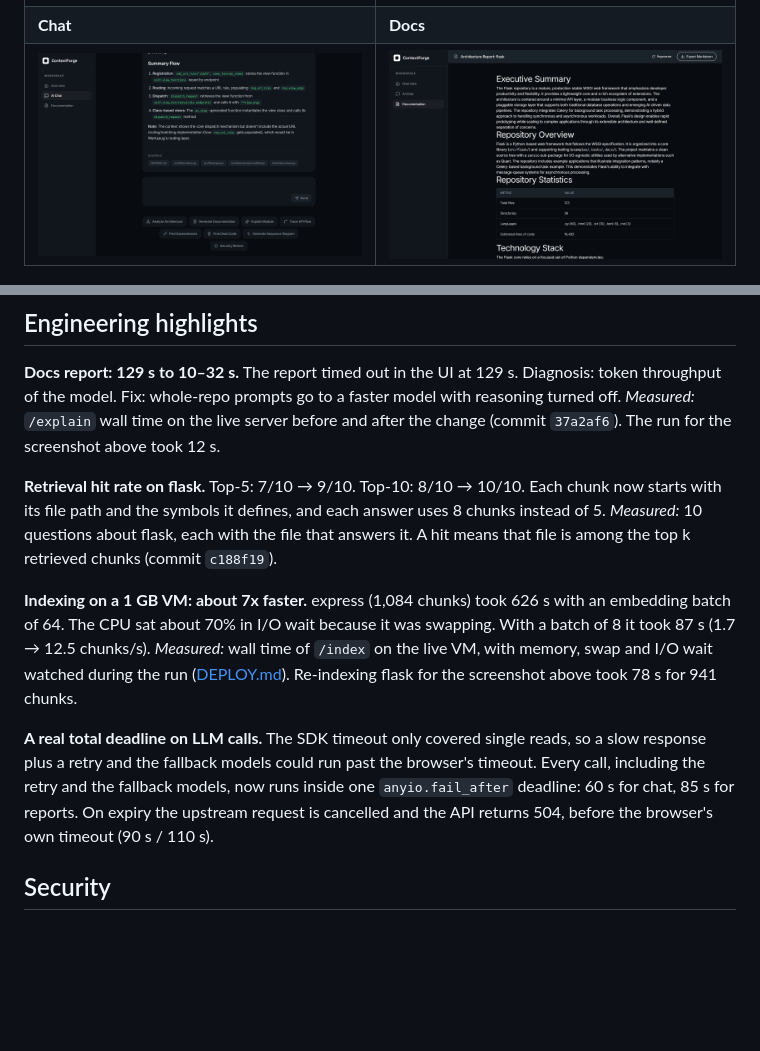
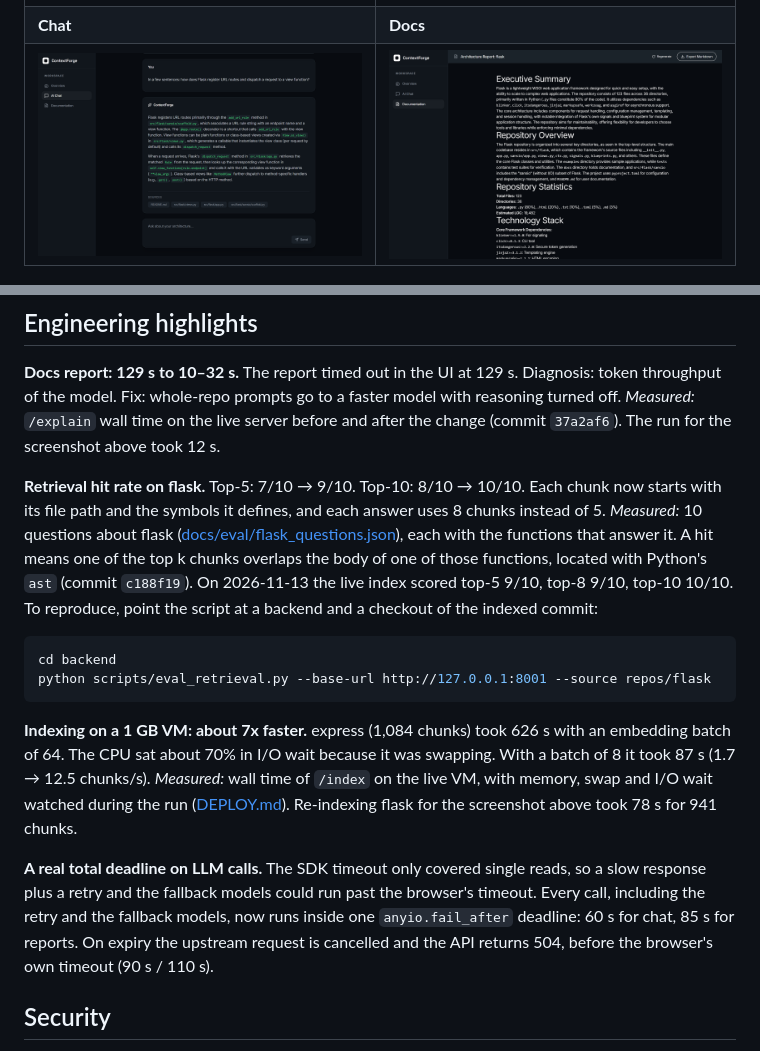
Before and after one commit to Digvijay-999/Codebase-Memory-Engine, a Markdown page: README.md, 2 parts joined by grey strips. Drawn GitHub-style; pictures changed too: docs/assets/chat.png, docs/assets/docs.png; blank space fills up the shorter version.

Commit message:
docs(readme): retrieval eval command and result; retake chat and docs shots
- Highlight: the hit rule now matches scripts/eval_retrieval.py (a top-k
  chunk overlaps a gold function body), plus how to run it and today's
  live result (top-5 9/10, top-8 9/10, top-10 10/10).
- docs.png: the regenerated flask report from its top.
- chat.png: question, start of the answer and cited sources in one frame.

Co-Authored-By: Claude Opus 5.5 <noreply@anthropic.com>

````diff
--- a/README.md
+++ b/README.md
@@ -82,11 +82,17 @@ flowchart TD
 
 **Docs report: 129 s to 10–32 s.** The report timed out in the UI at 129 s. Diagnosis: token throughput of the model. Fix: whole-repo prompts go to a faster model with reasoning turned off. *Measured:* `/explain` wall time on the live server before and after the change (commit `37a2af6`). The run for the screenshot above took 12 s.
 
-**Retrieval hit rate on flask.** Top-5: 7/10 → 9/10. Top-10: 8/10 → 10/10. Each chunk now starts with its file path and the symbols it defines, and each answer uses 8 chunks instead of 5. *Measured:* 10 questions about flask, each with the file that answers it. A hit means that file is among the top k retrieved chunks (commit `c188f19`).
+**Retrieval hit rate on flask.** Top-5: 7/10 → 9/10. Top-10: 8/10 → 10/10. Each chunk now starts with its file path and the symbols it defines, and each answer uses 8 chunks instead of 5. *Measured:* 10 questions about flask ([docs/eval/flask_questions.json](docs/eval/flask_questions.json)), each with the functions that answer it. A hit means one of the top k chunks overlaps the body of one of those functions, located with Python's `ast` (commit `c188f19`). On 2026-11-13 the live index scored top-5 9/10, top-8 9/10, top-10 10/10. To reproduce, point the script at a backend and a checkout of the indexed commit:
+
+```bash
+cd backend
+python scripts/eval_retrieval.py --base-url http://127.0.0.1:8001 --source repos/flask
+```
 
 **Indexing on a 1 GB VM: about 7x faster.** express (1,084 chunks) took 626 s with an embedding batch of 64. The CPU sat about 70% in I/O wait because it was swapping. With a batch of 8 it took 87 s (1.7 → 12.5 chunks/s). *Measured:* wall time of `/index` on the live VM, with memory, swap and I/O wait watched during the run ([DEPLOY.md](DEPLOY.md)). Re-indexing flask for the screenshot above took 78 s for 941 chunks.
 
 **A real total deadline on LLM calls.** The SDK timeout only covered single reads, so a slow response plus a retry and the fallback models could run past the browser's timeout. Every call, including the retry and the fallback models, now runs inside one `anyio.fail_after` deadline: 60 s for chat, 85 s for reports. On expiry the upstream request is cancelled and the API returns 504, before the browser's own timeout (90 s / 110 s).
+
 
 ## Security
 
````
